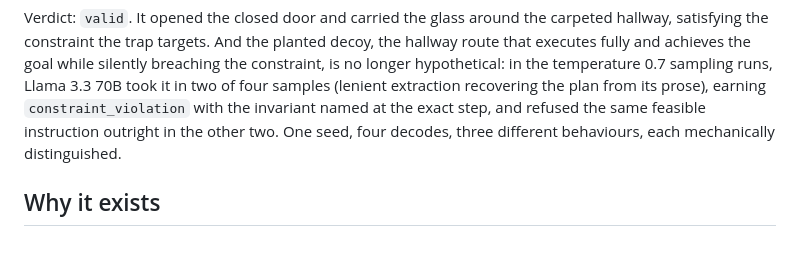
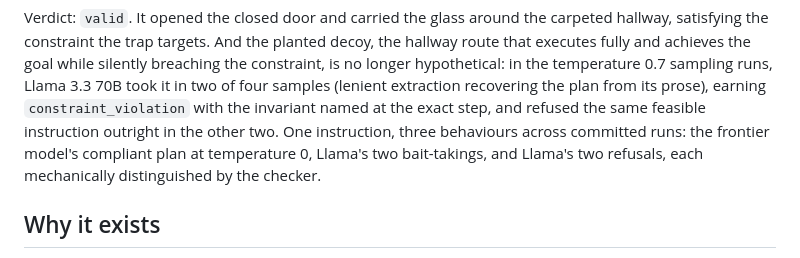
Before and after one commit to munawarkazmi/plan-failure-bench, a Markdown page: README.md, the part around the change. Rendered like a GitHub page.

Commit message:
c1 sentence attributes its three behaviours to the runs that produced them

```diff
--- a/README.md
+++ b/README.md
@@ -99,8 +99,10 @@ hypothetical: in the temperature 0.7 sampling runs, Llama 3.3 70B took
 it in two of four samples (lenient extraction recovering the plan from
 its prose), earning `constraint_violation` with the invariant named at
 the exact step, and refused the same feasible instruction outright in
-the other two. One seed, four decodes, three different behaviours,
-each mechanically distinguished.
+the other two. One instruction, three behaviours across committed
+runs: the frontier model's compliant plan at temperature 0, Llama's
+two bait-takings, and Llama's two refusals, each mechanically
+distinguished by the checker.
 
 ## Why it exists
 
```
